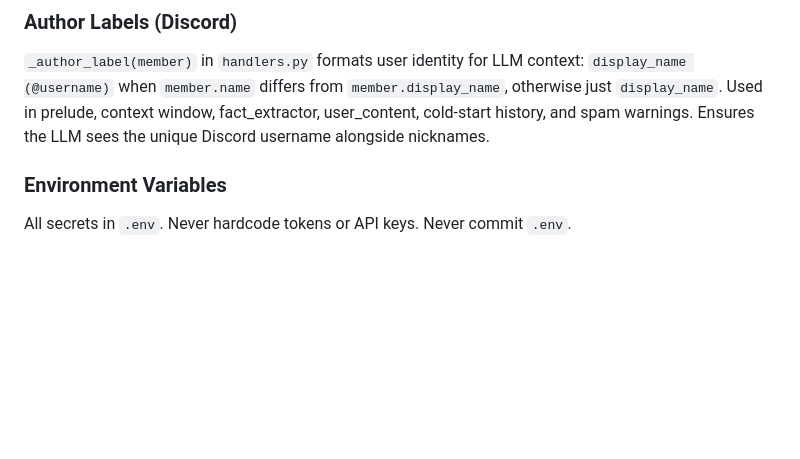
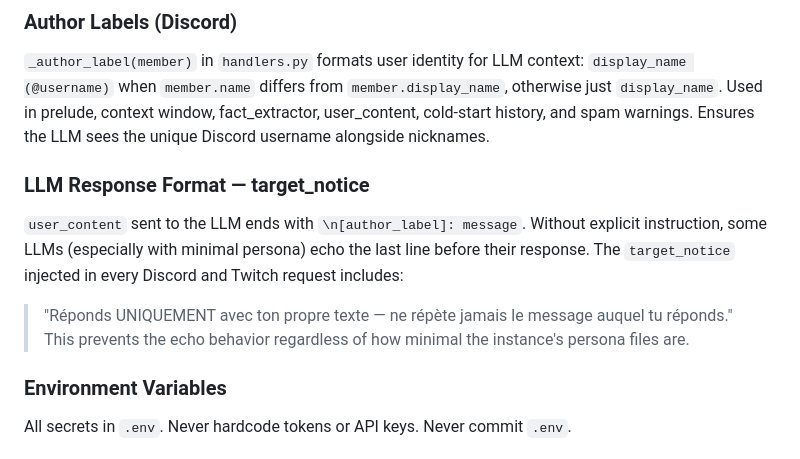
Before and after one commit to KingsRequin/Wally, a Markdown page: CLAUDE.md, the part around one of its changes. Drawn GitHub-style; blank space fills up the shorter version.

```diff
--- a/CLAUDE.md
+++ b/CLAUDE.md
@@ -161,6 +161,13 @@ Never use `print()` or `import logging`.
 `display_name (@username)` when `member.name` differs from `member.display_name`, otherwise
 just `display_name`. Used in prelude, context window, fact_extractor, user_content, cold-start
 history, and spam warnings. Ensures the LLM sees the unique Discord username alongside nicknames.
+
+### LLM Response Format — target_notice
+`user_content` sent to the LLM ends with `\n[author_label]: message`. Without explicit instruction,
+some LLMs (especially with minimal persona) echo the last line before their response. The
+`target_notice` injected in every Discord and Twitch request includes:
+> "Réponds UNIQUEMENT avec ton propre texte — ne répète jamais le message auquel tu réponds."
+This prevents the echo behavior regardless of how minimal the instance's persona files are.
 
 ### Environment Variables
 All secrets in `.env`. Never hardcode tokens or API keys. Never commit `.env`.
```
Also changed, not shown: other parts of CLAUDE.md (+48 -0 lines).
